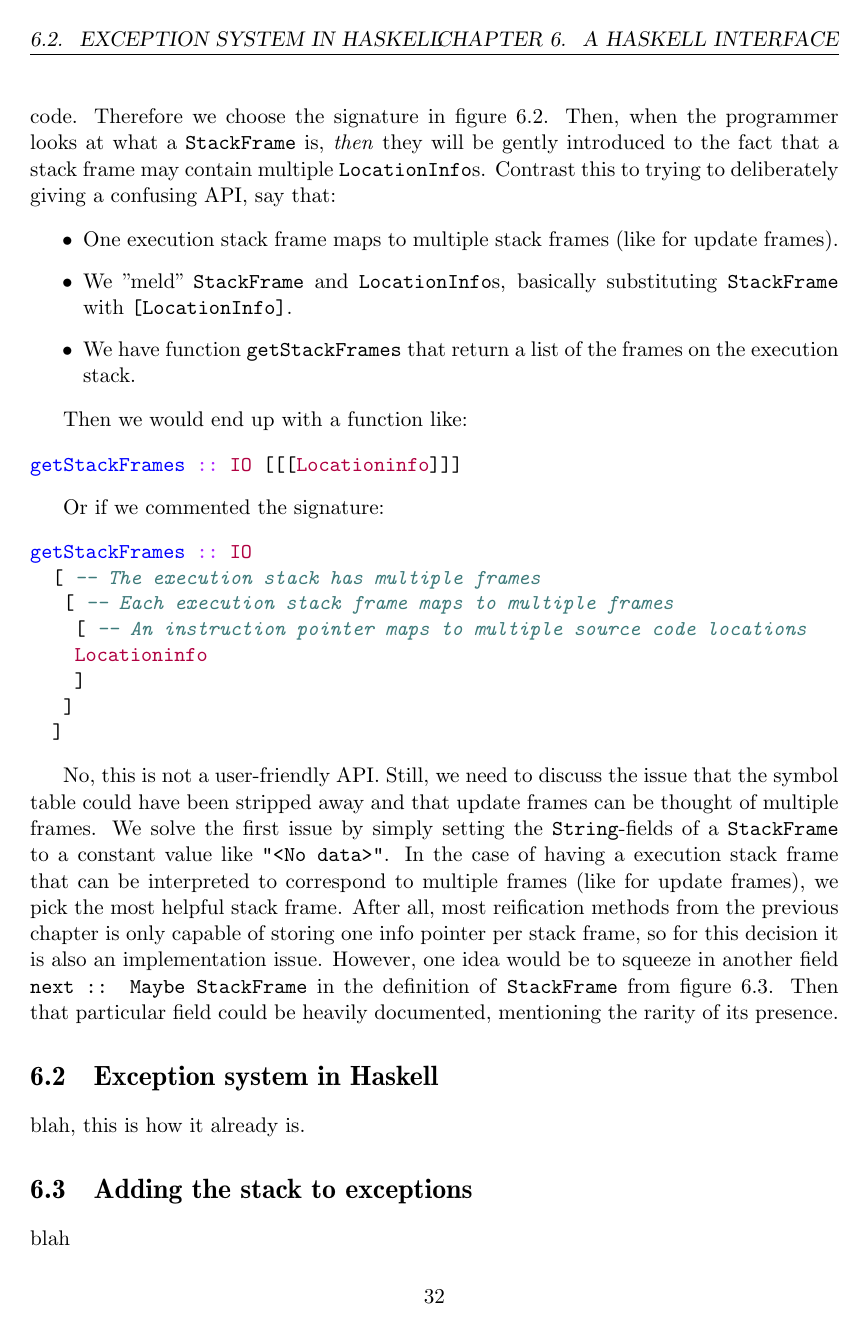
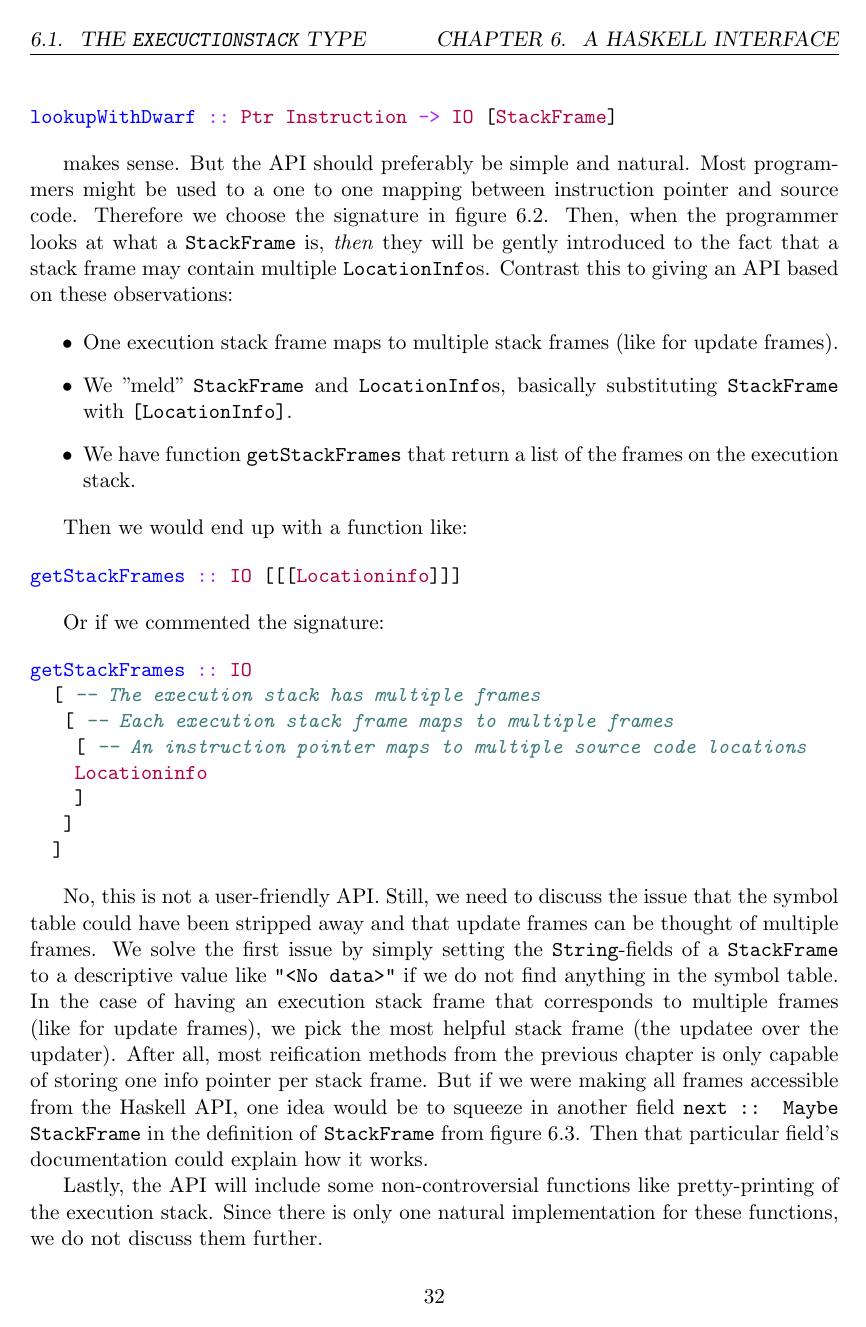
Before and after one commit to Tarrasch/exjobb, a LaTeX thesis (report/main.tex, which reads report/include/haskell-interface.tex): page 35 of 40 before the commit and page 35 of 41 after it. Compiled offline with pdfLaTeX.

Commit message:
Review ExecutionStack type

```diff
--- a/report/include/haskell-interface.tex
+++ b/report/include/haskell-interface.tex
@@ -11,3 +11,4 @@ printed. Features like Haskell-land access to the stack would then
 be an extension. But this doesn't make sense from an implementation
 perspective, it is much easier to write a Haskell-wrapper for examining
 the current execution stack than doing an efficient reification at the
+crash site, recall how the whole of section \ref{sec:lazy_reification}
@@ -104,2 +109,3 @@ For example if a Haskell module have been compiled without the
+the
 \texttt{-g} flag. Luckily, symbol table information might still be
 packaged inside the binary, which would be able to get out some useful
@@ -170,8 +179,7 @@ and source code. Therefore we choose the signature in figure
 \ref{fig:lookup_with_dwarf}. Then, when the programmer looks at what a
 \texttt{StackFrame} is, \emph{then} they will be gently introduced to
 the fact that a stack frame may contain multiple \texttt{LocationInfo}s.
-Contrast this to trying to deliberately giving a confusing API, say
-that:
+Contrast this to giving an API based on these observations:
 
 \begin{itemize}
   \item
@@ -208,16 +216,21 @@ No, this is not a user-friendly API. Still, we need to discuss the issue
 that the symbol table could have been stripped away and that update
 frames can be thought of multiple frames. We solve the first issue by
 simply setting the \texttt{String}-fields of a \texttt{StackFrame} to
-a constant value like \texttt{"<No data>"}. In the case of having a
-execution stack frame that can be interpreted to correspond to multiple
-frames (like for update frames), we pick the most helpful stack frame.
+a descriptive value like \texttt{"<No data>"} if we do not find anything
+in the symbol table. In the case of having an
+execution stack frame that corresponds to multiple
+frames (like for update frames), we pick the most helpful stack frame
+(the updatee over the updater).
 After all, most reification methods from the previous chapter is only
-capable of storing one info pointer per stack frame, so for this
-decision it is also an implementation issue. However, one idea would be
+capable of storing one info pointer per stack frame. But if we were
+making all frames accessible from the Haskell API, one idea would be
 to squeeze in another field \texttt{next :: Maybe StackFrame} in the
 definition of \texttt{StackFrame} from figure \ref{fig:stack_frame}.
-Then that particular field could be heavily documented, mentioning the
-rarity of its presence.
+Then that particular field's documentation could explain how it works.
+
+Lastly, the API will include some non-controversial functions like
+pretty-printing of the execution stack.  Since there is only one natural
+implementation for these functions, we do not discuss them further.
 
 \section{Exception system in Haskell}
 
```
Also changed, not shown: report/include/haskell-interface.tex (35 more changed lines).
